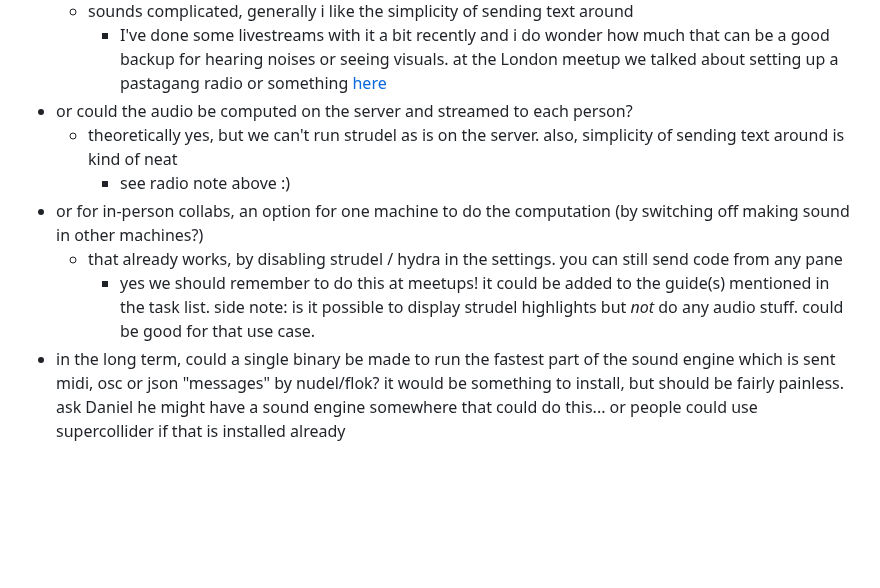
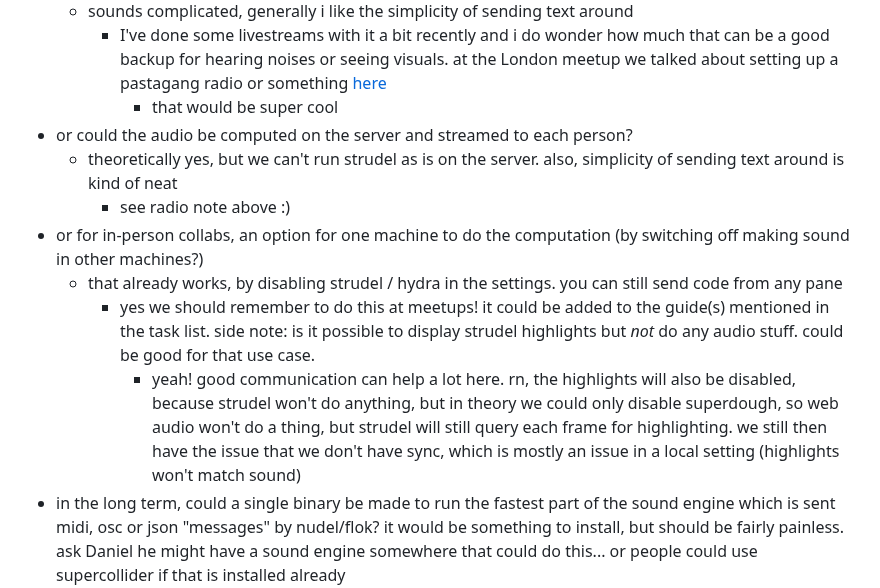
Before and after one commit to pastagang/pastagang, a Markdown page: blog/performance/readme.md, the part around the change. Rendered like a GitHub page; blank space fills up the shorter version.

Commit message:
comment the comments of the comments

```diff
--- a/blog/performance/readme.md
+++ b/blog/performance/readme.md
@@ -76,12 +76,14 @@ there's a huge stack to deal with here (layers of software) which is prob a big
 - at the cost of some latency, could audio be streamed out from each machine so they only have to run part of it?
   - sounds complicated, generally i like the simplicity of sending text around
     - I've done some livestreams with it a bit recently and i do wonder how much that can be a good backup for hearing noises or seeing visuals. at the London meetup we talked about setting up a pastagang radio or something [here](https://compute.radio/)
+      - that would be super cool
 - or could the audio be computed on the server and streamed to each person?
   - theoretically yes, but we can't run strudel as is on the server. also, simplicity of sending text around is kind of neat
     - see radio note above :)
 - or for in-person collabs, an option for one machine to do the computation (by switching off making sound in other machines?)
   - that already works, by disabling strudel / hydra in the settings. you can still send code from any pane
     - yes we should remember to do this at meetups! it could be added to the guide(s) mentioned in the task list. side note: is it possible to display strudel highlights but *not* do any audio stuff. could be good for that use case.
+      - yeah! good communication can help a lot here. rn, the highlights will also be disabled, because strudel won't do anything, but in theory we could only disable superdough, so web audio won't do a thing, but strudel will still query each frame for highlighting. we still then have the issue that we don't have sync, which is mostly an issue in a local setting (highlights won't match sound)
 - in the long term, could a single binary be made to run the fastest part of the sound engine which is sent midi, osc or json "messages" by nudel/flok? it would be something to install, but should be fairly painless. ask Daniel he might have a sound engine somewhere that could do this... or people could use supercollider if that is installed already
   - yeah that's the idea of superdirt, which is tidal's audio engine. the installation is not super easy tho + local setups can differ
 
```
